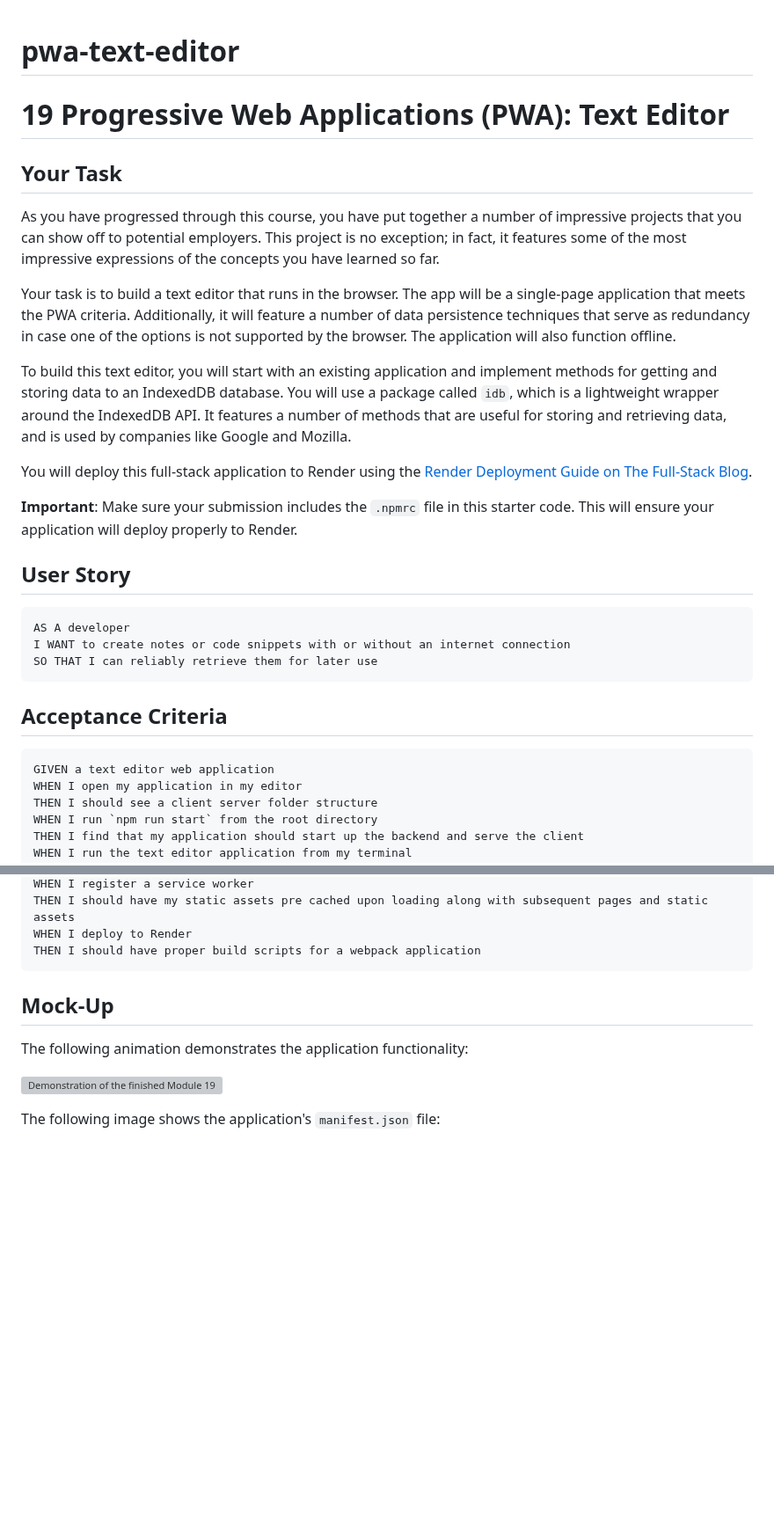
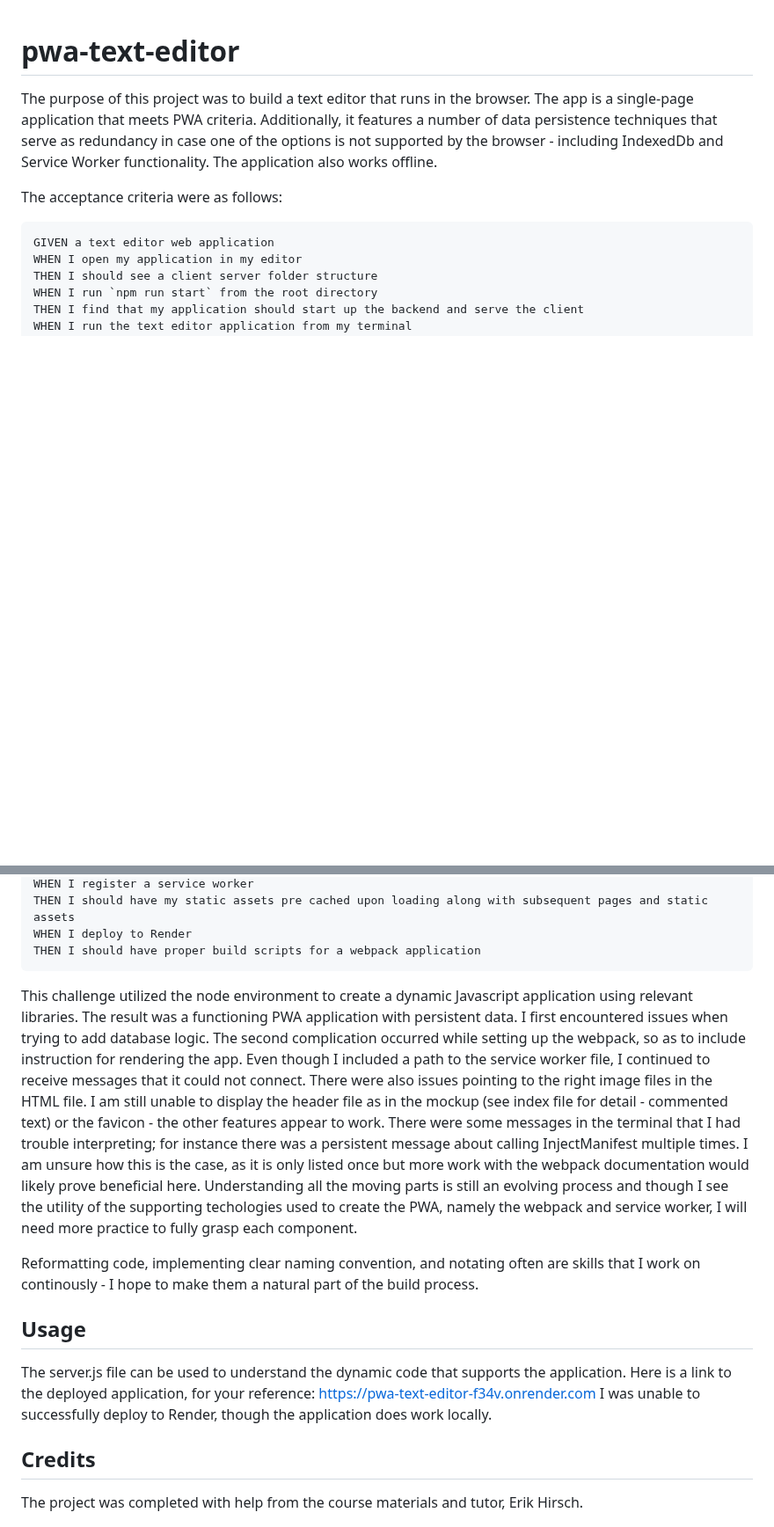
Before and after one commit to watsona22/PWA-Text-Editor, a Markdown page: README.md, 2 parts joined by grey strips. Shown at 88% size. GitHub-like rendering; blank space fills up the shorter version; grey boxes are pictures that could not be loaded.

````diff
--- a/README.md
+++ b/README.md
@@ -1,28 +1,8 @@
 # pwa-text-editor
-# 19 Progressive Web Applications (PWA): Text Editor
 
-## Your Task
+The purpose of this project was to build a text editor that runs in the browser. The app is a single-page application that meets PWA criteria. Additionally, it features a number of data persistence techniques that serve as redundancy in case one of the options is not supported by the browser - including IndexedDb and Service Worker functionality. The application also works offline.
 
-As you have progressed through this course, you have put together a number of impressive projects that you can show off to potential employers. This project is no exception; in fact, it features some of the most impressive expressions of the concepts you have learned so far.
-
-Your task is to build a text editor that runs in the browser. The app will be a single-page application that meets the PWA criteria. Additionally, it will feature a number of data persistence techniques that serve as redundancy in case one of the options is not supported by the browser. The application will also function offline.
-
-To build this text editor, you will start with an existing application and implement methods for getting and storing data to an IndexedDB database. You will use a package called `idb`, which is a lightweight wrapper around the IndexedDB API. It features a number of methods that are useful for storing and retrieving data, and is used by companies like Google and Mozilla.
-
-You will deploy this full-stack application to Render using the [Render Deployment Guide on The Full-Stack Blog](https://coding-boot-camp.github.io/full-stack/render/render-deployment-guide).
-
-**Important**: Make sure your submission includes the `.npmrc` file in this starter code.  This will ensure your application will deploy properly to Render.
-
-## User Story
-
-```md
-AS A developer
-I WANT to create notes or code snippets with or without an internet connection
-SO THAT I can reliably retrieve them for later use
-```
-
-## Acceptance Criteria
-
+The acceptance criteria were as follows:
 ```md
 GIVEN a text editor web application
 WHEN I open my application in my editor
@@ -50,12 +30,16 @@ THEN I should have my static assets pre cached upon loading along with subsequen
 WHEN I deploy to Render
 THEN I should have proper build scripts for a webpack application
 ```
+This challenge utilized the node environment to create a dynamic Javascript application using relevant libraries. The result was a functioning PWA application with persistent data. I first encountered issues when trying to add database logic. The second complication occurred while setting up the webpack, so as to include instruction for rendering the app. Even though I included a path to the service worker file, I continued to receive messages that it could not connect. There were also issues pointing to the right image files in the HTML file. I am still unable to display the header file as in the mockup (see index file for detail - commented text) or the favicon - the other features appear to work. There were some messages in the terminal that I had trouble interpreting; for instance there was a persistent message about calling InjectManifest multiple times. I am unsure how this is the case, as it is only listed once but more work with the webpack documentation would likely prove beneficial here. Understanding all the moving parts is still an evolving process and though I see the utility of the supporting techologies used to create the PWA, namely the webpack and service worker, I will need more practice to fully grasp each component.
 
-## Mock-Up
+Reformatting code, implementing clear naming convention, and notating often are skills that I work on continously - I hope to make them a natural part of the build process.
 
-The following animation demonstrates the application functionality:
+## Usage
 
-![Demonstration of the finished Module 19 Challenge being used in the browser and then installed.](./Assets/00-demo.gif)
+The server.js file can be used to understand the dynamic code that supports the application.
+Here is a link to the deployed application, for your reference: https://pwa-text-editor-f34v.onrender.com
+I was unable to successfully deploy to Render, though the application does work locally.
 
-The following image shows the application's `manifest.json` file:
+## Credits
+The project was completed with help from the course materials and tutor, Erik Hirsch.
 
````
Also changed, not shown: other parts of README.md (+7 -80 lines).
